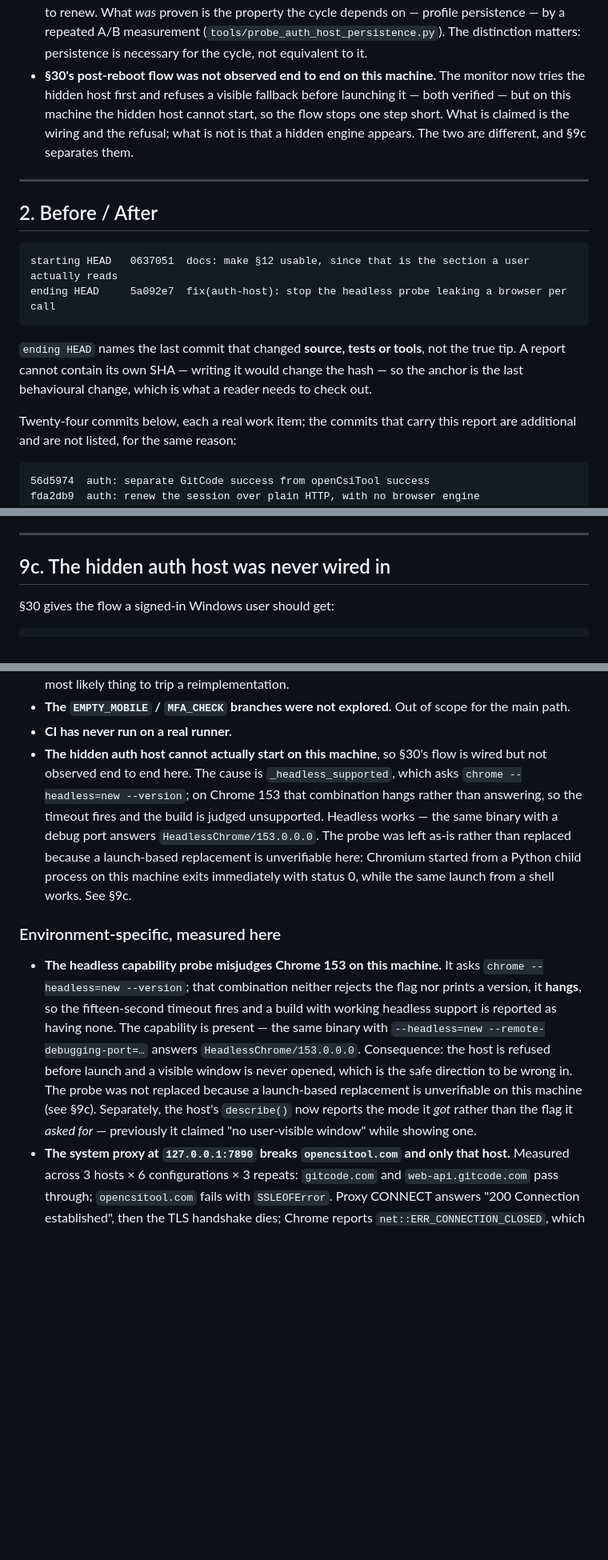
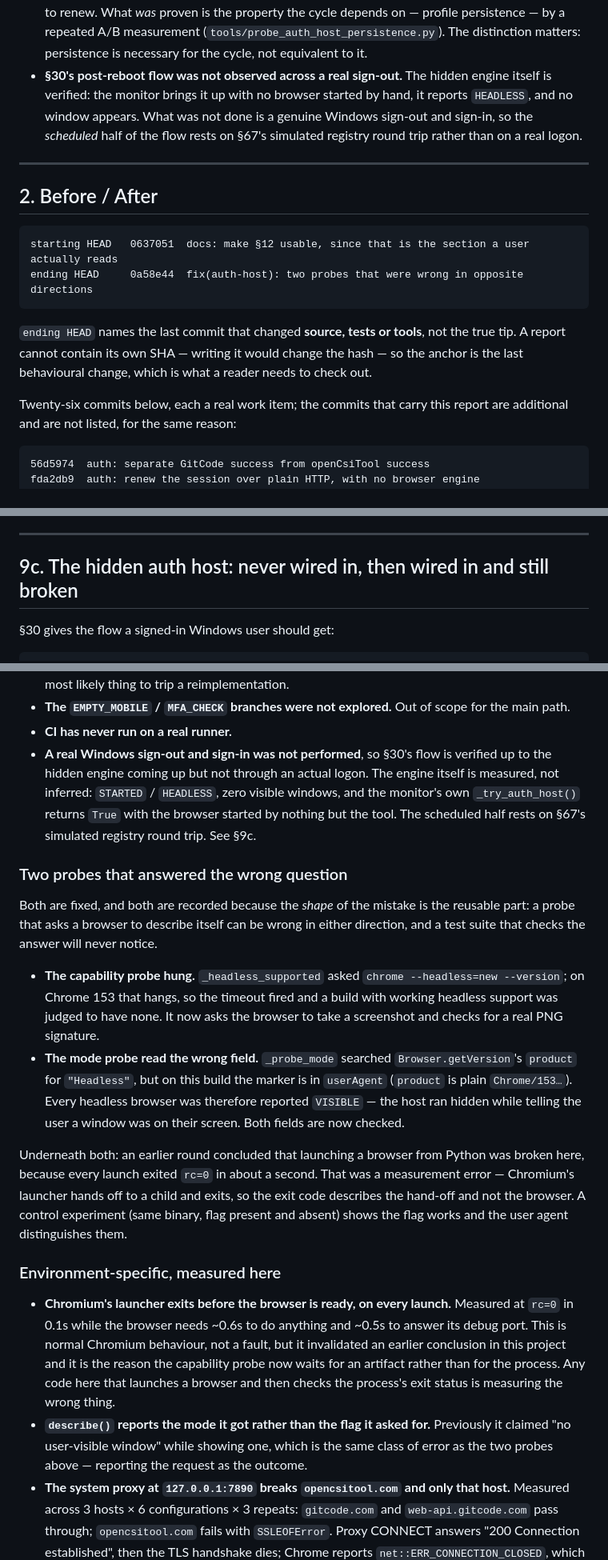
Before and after one commit to jingchangshi/OpenCSIToolMonitor, a Markdown page: OpenCSIToolMonitor_Final_Auth_Closure_Report.md, 3 parts joined by grey strips. Shown at 80% size. Drawn GitHub-style; blank space fills up the shorter version.

````diff
--- a/OpenCSIToolMonitor_Final_Auth_Closure_Report.md
+++ b/OpenCSIToolMonitor_Final_Auth_Closure_Report.md
@@ -42,12 +42,11 @@ incomplete, and collapsing them would hide exactly what this report exists to sa
   cycle depends on — profile persistence — by a repeated A/B measurement
   (`tools/probe_auth_host_persistence.py`). The distinction matters: persistence
   is necessary for the cycle, not equivalent to it.
-- **§30's post-reboot flow was not observed end to end on this machine.** The
-  monitor now tries the hidden host first and refuses a visible fallback before
-  launching it — both verified — but on this machine the hidden host cannot start,
-  so the flow stops one step short. What is claimed is the wiring and the refusal;
-  what is not is that a hidden engine appears. The two are different, and §9c
-  separates them.
+- **§30's post-reboot flow was not observed across a real sign-out.** The hidden
+  engine itself is verified: the monitor brings it up with no browser started by
+  hand, it reports `HEADLESS`, and no window appears. What was not done is a
+  genuine Windows sign-out and sign-in, so the *scheduled* half of the flow rests
+  on §67's simulated registry round trip rather than on a real logon.
 
 ---
 
@@ -55,7 +54,7 @@ incomplete, and collapsing them would hide exactly what this report exists to sa
 
 ```text
 starting HEAD   0637051  docs: make §12 usable, since that is the section a user actually reads
-ending HEAD     5a092e7  fix(auth-host): stop the headless probe leaking a browser per call
+ending HEAD     0a58e44  fix(auth-host): two probes that were wrong in opposite directions
 ```
 
 `ending HEAD` names the last commit that changed **source, tests or tools**, not
@@ -63,7 +62,7 @@ the true tip. A report cannot contain its own SHA — writing it would change th
 hash — so the anchor is the last behavioural change, which is what a reader needs
 to check out.
 
-Twenty-four commits below, each a real work item; the commits that carry this
+Twenty-six commits below, each a real work item; the commits that carry this
 report are additional and are not listed, for the same reason:
 
 ```text
@@ -631,7 +636,7 @@ kept.
 
 ---
 
-## 9c. The hidden auth host was never wired in
+## 9c. The hidden auth host: never wired in, then wired in and still broken
 
 §30 gives the flow a signed-in Windows user should get:
 
@@ -926,29 +996,49 @@ Only what was measured. Nothing here is "尚未解决" dressed up as "理论上
 - **The `EMPTY_MOBILE` / `MFA_CHECK` branches were not explored.** Out of scope for
   the main path.
 - **CI has never run on a real runner.**
-- **The hidden auth host cannot actually start on this machine**, so §30's flow is
-  wired but not observed end to end here. The cause is `_headless_supported`, which
-  asks `chrome --headless=new --version`; on Chrome 153 that combination hangs
-  rather than answering, so the timeout fires and the build is judged unsupported.
-  Headless works — the same binary with a debug port answers
-  `HeadlessChrome/153.0.0.0`. The probe was left as-is rather than replaced because
-  a launch-based replacement is unverifiable here: Chromium started from a Python
-  child process on this machine exits immediately with status 0, while the same
-  launch from a shell works. See §9c.
+- **A real Windows sign-out and sign-in was not performed**, so §30's flow is
+  verified up to the hidden engine coming up but not through an actual logon. The
+  engine itself is measured, not inferred: `STARTED` / `HEADLESS`, zero visible
+  windows, and the monitor's own `_try_auth_host()` returns `True` with the
+  browser started by nothing but the tool. The scheduled half rests on §67's
+  simulated registry round trip. See §9c.
+
+### Two probes that answered the wrong question
+
+Both are fixed, and both are recorded because the *shape* of the mistake is the
+reusable part: a probe that asks a browser to describe itself can be wrong in
+either direction, and a test suite that checks the answer will never notice.
+
+- **The capability probe hung.** `_headless_supported` asked
+  `chrome --headless=new --version`; on Chrome 153 that hangs, so the timeout
+  fired and a build with working headless support was judged to have none. It now
+  asks the browser to take a screenshot and checks for a real PNG signature.
+- **The mode probe read the wrong field.** `_probe_mode` searched
+  `Browser.getVersion`'s `product` for `"Headless"`, but on this build the marker
+  is in `userAgent` (`product` is plain `Chrome/153…`). Every headless browser was
+  therefore reported `VISIBLE` — the host ran hidden while telling the user a
+  window was on their screen. Both fields are now checked.
+
+Underneath both: an earlier round concluded that launching a browser from Python
+was broken here, because every launch exited `rc=0` in about a second. That was a
+measurement error — Chromium's launcher hands off to a child and exits, so the
+exit code describes the hand-off and not the browser. A control experiment (same
+binary, flag present and absent) shows the flag works and the user agent
+distinguishes them.
 
 ### Environment-specific, measured here
 
-- **The headless capability probe misjudges Chrome 153 on this machine.** It asks
-  `chrome --headless=new --version`; that combination neither rejects the flag nor
-  prints a version, it **hangs**, so the fifteen-second timeout fires and a build
-  with working headless support is reported as having none. The capability is
-  present — the same binary with `--headless=new --remote-debugging-port=…`
-  answers `HeadlessChrome/153.0.0.0`. Consequence: the host is refused before
-  launch and a visible window is never opened, which is the safe direction to be
-  wrong in. The probe was not replaced because a launch-based replacement is
-  unverifiable on this machine (see §9c). Separately, the host's `describe()` now
-  reports the mode it *got* rather than the flag it *asked for* — previously it
-  claimed "no user-visible window" while showing one.
+- **Chromium's launcher exits before the browser is ready, on every launch.**
+  Measured at `rc=0` in 0.1s while the browser needs ~0.6s to do anything and
+  ~0.5s to answer its debug port. This is normal Chromium behaviour, not a fault,
+  but it invalidated an earlier conclusion in this project and it is the reason
+  the capability probe now waits for an artifact rather than for the process. Any
+  code here that launches a browser and then checks the process's exit status is
+  measuring the wrong thing.
+- **`describe()` reports the mode it got rather than the flag it asked for.**
+  Previously it claimed "no user-visible window" while showing one, which is the
+  same class of error as the two probes above — reporting the request as the
+  outcome.
 - **The system proxy at `127.0.0.1:7890` breaks `opencsitool.com` and only that
   host.** Measured across 3 hosts × 6 configurations × 3 repeats: `gitcode.com`
   and `web-api.gitcode.com` pass through; `opencsitool.com` fails with
````
Also changed, not shown: other parts of OpenCSIToolMonitor_Final_Auth_Closure_Report.md (+103 -32 lines).
